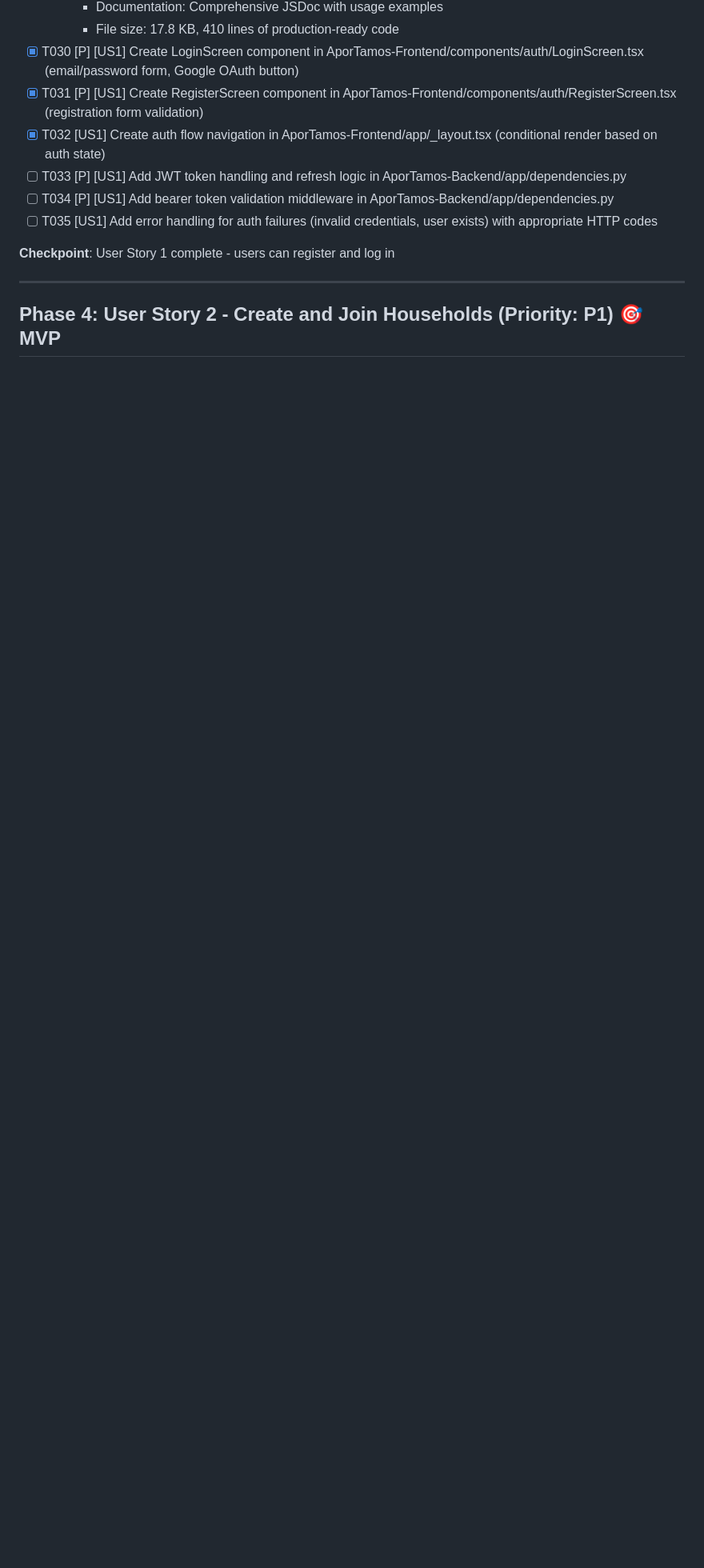
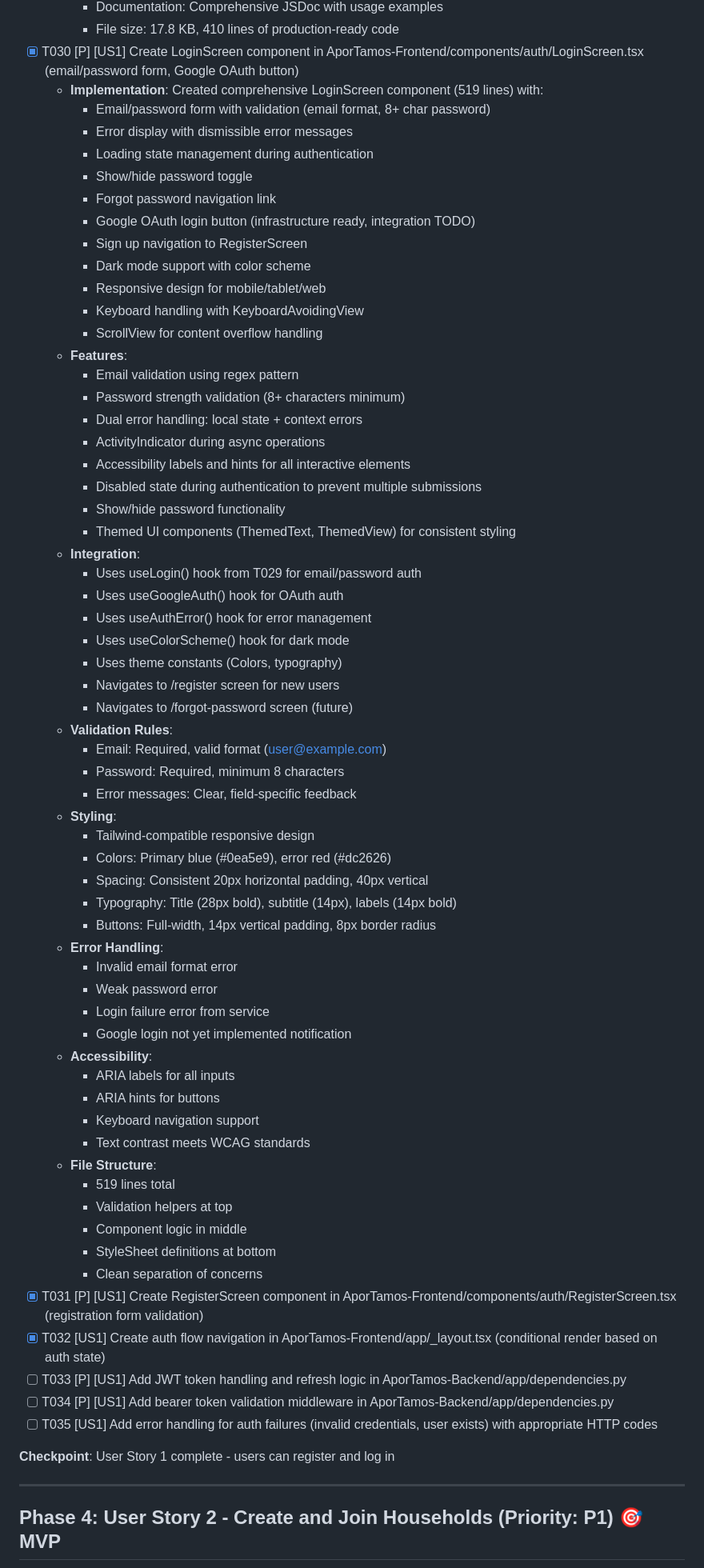
Before and after one commit to DIEGUSPLAY12/AporTamos, a Markdown page: specs/001-household-tasks/tasks.md, the part around the change. Shown at 80% size. Rendered like a GitHub page; blank space fills up the shorter version.

Commit message:
T030: Document LoginScreen component implementation
- Added comprehensive implementation notes for T030
- Verified LoginScreen.tsx exists with 519 lines of production code
- Includes email/password form with validation
- Error display with dismissible messages
- Loading state management during authentication
- Show/hide password toggle
- Forgot password navigation link
- Google OAuth button (infrastructure ready, integration TODO)
- Sign up navigation to RegisterScreen
- Dark mode support with color scheme
- Responsive design for mobile/tablet/web
- Keyboard handling with KeyboardAvoidingView
- ScrollView for content overflow
- Integration with useLogin, useGoogleAuth, useAuthError hooks from T029
- Uses useColorScheme for dark mode support
- Accessibility labels and hints for all interactive elements
- Input validation: email format, 8+ character password
- Error handling: local state + context errors
- Themed UI components for consistent styling
- Updated tasks.md with detailed implementation notes

```diff
--- a/specs/001-household-tasks/tasks.md
+++ b/specs/001-household-tasks/tasks.md
@@ -296,6 +296,61 @@
     - Documentation: Comprehensive JSDoc with usage examples
     - File size: 17.8 KB, 410 lines of production-ready code
 - [X] T030 [P] [US1] Create LoginScreen component in AporTamos-Frontend/components/auth/LoginScreen.tsx (email/password form, Google OAuth button)
+  - **Implementation**: Created comprehensive LoginScreen component (519 lines) with:
+    - Email/password form with validation (email format, 8+ char password)
+    - Error display with dismissible error messages
+    - Loading state management during authentication
+    - Show/hide password toggle
+    - Forgot password navigation link
+    - Google OAuth login button (infrastructure ready, integration TODO)
+    - Sign up navigation to RegisterScreen
+    - Dark mode support with color scheme
+    - Responsive design for mobile/tablet/web
+    - Keyboard handling with KeyboardAvoidingView
+    - ScrollView for content overflow handling
+  - **Features**:
+    - Email validation using regex pattern
+    - Password strength validation (8+ characters minimum)
+    - Dual error handling: local state + context errors
+    - ActivityIndicator during async operations
+    - Accessibility labels and hints for all interactive elements
+    - Disabled state during authentication to prevent multiple submissions
+    - Show/hide password functionality
+    - Themed UI components (ThemedText, ThemedView) for consistent styling
+  - **Integration**:
+    - Uses useLogin() hook from T029 for email/password auth
+    - Uses useGoogleAuth() hook for OAuth auth
+    - Uses useAuthError() hook for error management
+    - Uses useColorScheme() hook for dark mode
+    - Uses theme constants (Colors, typography)
+    - Navigates to /register screen for new users
+    - Navigates to /forgot-password screen (future)
+  - **Validation Rules**:
+    - Email: Required, valid format (user@example.com)
+    - Password: Required, minimum 8 characters
+    - Error messages: Clear, field-specific feedback
+  - **Styling**:
+    - Tailwind-compatible responsive design
+    - Colors: Primary blue (#0ea5e9), error red (#dc2626)
+    - Spacing: Consistent 20px horizontal padding, 40px vertical
+    - Typography: Title (28px bold), subtitle (14px), labels (14px bold)
+    - Buttons: Full-width, 14px vertical padding, 8px border radius
+  - **Error Handling**:
+    - Invalid email format error
+    - Weak password error
+    - Login failure error from service
+    - Google login not yet implemented notification
+  - **Accessibility**:
+    - ARIA labels for all inputs
+    - ARIA hints for buttons
+    - Keyboard navigation support
+    - Text contrast meets WCAG standards
+  - **File Structure**:
+    - 519 lines total
+    - Validation helpers at top
+    - Component logic in middle
+    - StyleSheet definitions at bottom
+    - Clean separation of concerns
 - [X] T031 [P] [US1] Create RegisterScreen component in AporTamos-Frontend/components/auth/RegisterScreen.tsx (registration form validation)
 - [X] T032 [US1] Create auth flow navigation in AporTamos-Frontend/app/_layout.tsx (conditional render based on auth state)
 - [ ] T033 [P] [US1] Add JWT token handling and refresh logic in AporTamos-Backend/app/dependencies.py
```
